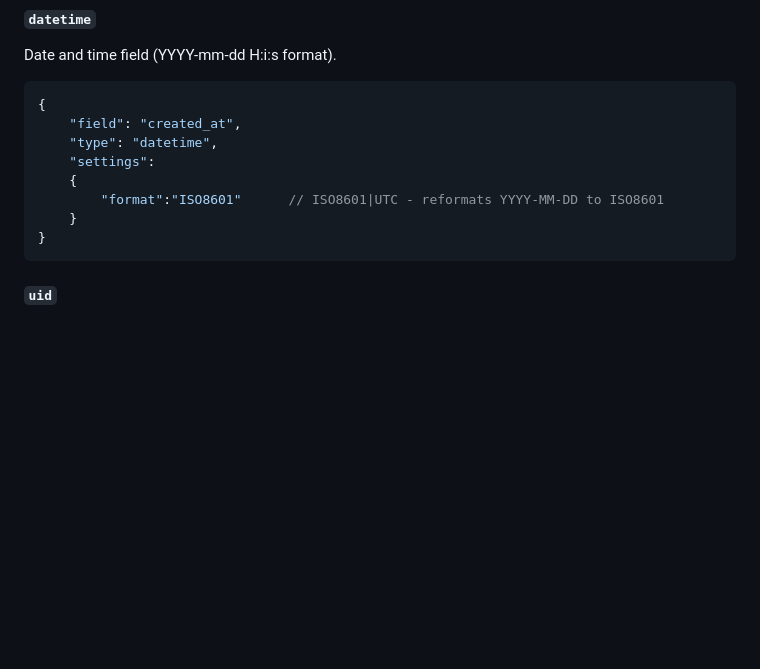
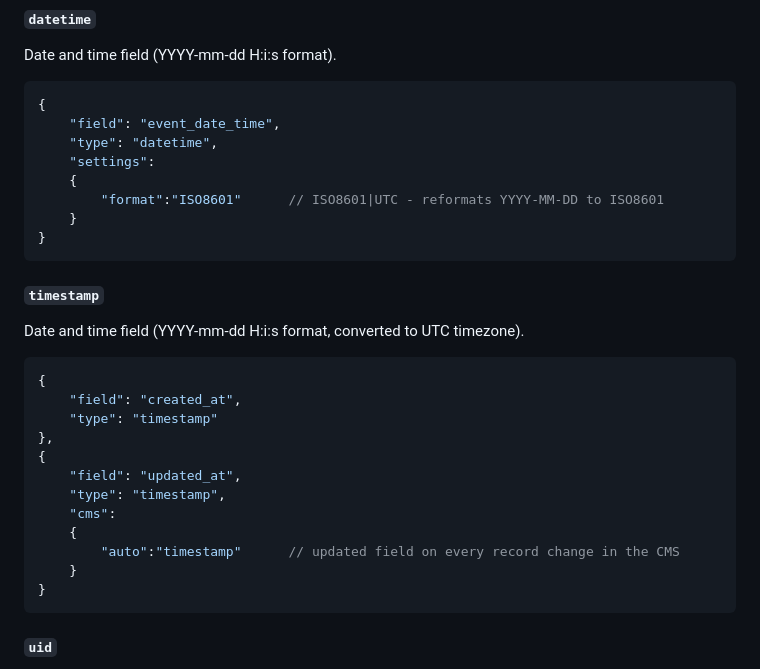
Before and after one commit to lukaszknasiecki/uho-cms, a Markdown page: DOCS.md, the part around the change. Drawn GitHub-style; blank space fills up the shorter version.

Commit message:
feat: add timestamp docs

````diff
--- a/DOCS.md
+++ b/DOCS.md
@@ -611,11 +611,30 @@ Date and time field (YYYY-mm-dd H:i:s format).
 
 ```json
 {
-    "field": "created_at",
+    "field": "event_date_time",
     "type": "datetime",
     "settings":
     {
         "format":"ISO8601"      // ISO8601|UTC - reformats YYYY-MM-DD to ISO8601
+    }
+}
+```
+
+#### `timestamp`
+
+Date and time field (YYYY-mm-dd H:i:s format, converted to UTC timezone).
+
+```json
+{
+    "field": "created_at",
+    "type": "timestamp"
+},
+{
+    "field": "updated_at",
+    "type": "timestamp",
+    "cms":
+    {
+        "auto":"timestamp"      // updated field on every record change in the CMS
     }
 }
 ```
````
